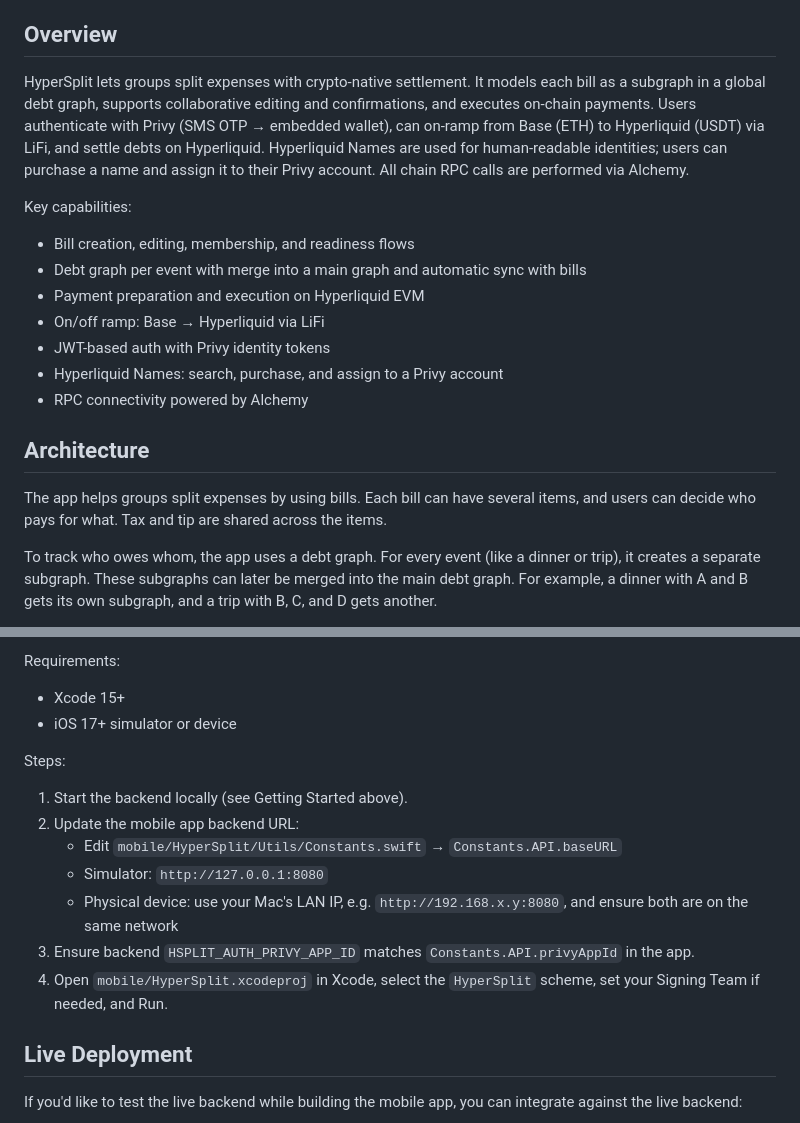
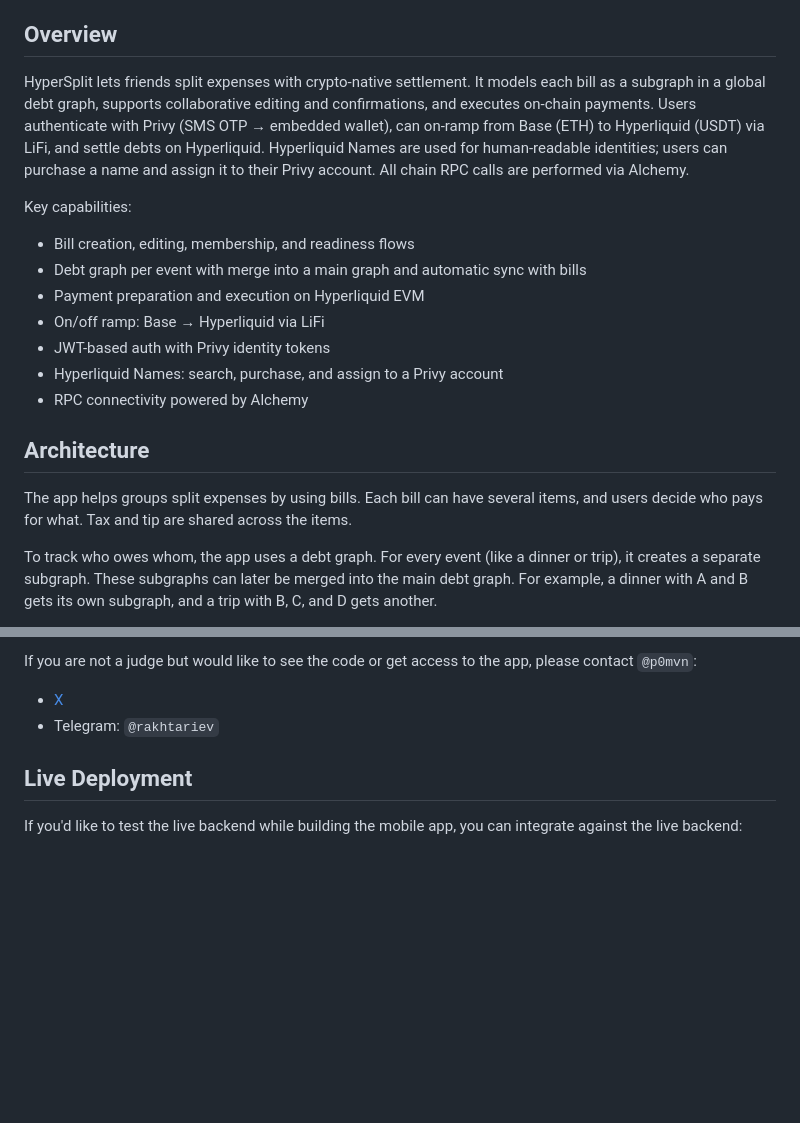
Before and after one commit to p0mvn/hypersplit, a Markdown page: README.md, 2 parts joined by grey strips. Rendered like a GitHub page; blank space fills up the shorter version.

```diff
--- a/README.md
+++ b/README.md
@@ -8,7 +8,7 @@
 
 ## Overview
 
-HyperSplit lets groups split expenses with crypto-native settlement. It models each bill as a subgraph in a global debt graph, supports collaborative editing and confirmations, and executes on-chain payments. Users authenticate with Privy (SMS OTP → embedded wallet), can on-ramp from Base (ETH) to Hyperliquid (USDT) via LiFi, and settle debts on Hyperliquid. Hyperliquid Names are used for human‑readable identities; users can purchase a name and assign it to their Privy account. All chain RPC calls are performed via Alchemy.
+HyperSplit lets friends split expenses with crypto-native settlement. It models each bill as a subgraph in a global debt graph, supports collaborative editing and confirmations, and executes on-chain payments. Users authenticate with Privy (SMS OTP → embedded wallet), can on-ramp from Base (ETH) to Hyperliquid (USDT) via LiFi, and settle debts on Hyperliquid. Hyperliquid Names are used for human‑readable identities; users can purchase a name and assign it to their Privy account. All chain RPC calls are performed via Alchemy.
 
 Key capabilities:
 
@@ -22,7 +22,7 @@ Key capabilities:
 
 ## Architecture
 
-The app helps groups split expenses by using bills. Each bill can have several items, and users can decide who pays for what. Tax and tip are shared across the items.
+The app helps groups split expenses by using bills. Each bill can have several items, and users decide who pays for what. Tax and tip are shared across the items.
 
 To track who owes whom, the app uses a debt graph. For every event (like a dinner or trip), it creates a separate subgraph. These subgraphs can later be merged into the main debt graph. For example, a dinner with A and B gets its own subgraph, and a trip with B, C, and D gets another.
 
@@ -242,17 +143,6 @@ make test
-Requirements:
-
-- Xcode 15+
-- iOS 17+ simulator or device
-
-Steps:
-
-1. Start the backend locally (see Getting Started above).
-2. Update the mobile app backend URL:
-   - Edit `mobile/HyperSplit/Utils/Constants.swift` → `Constants.API.baseURL`
-   - Simulator: `http://127.0.0.1:8080`
-   - Physical device: use your Mac's LAN IP, e.g. `http://192.168.x.y:8080`, and ensure both are on the same network
-3. Ensure backend `HSPLIT_AUTH_PRIVY_APP_ID` matches `Constants.API.privyAppId` in the app.
-4. Open `mobile/HyperSplit.xcodeproj` in Xcode, select the `HyperSplit` scheme, set your Signing Team if needed, and Run.
+If you are not a judge but would like to see the code or get access to the app, please contact `@p0mvn`:
+- [X](https://x.com/akhtariev)
+- Telegram: `@rakhtariev`
 
 ## Live Deployment
 
```
Also changed, not shown: other parts of README.md (+10 -109 lines).
